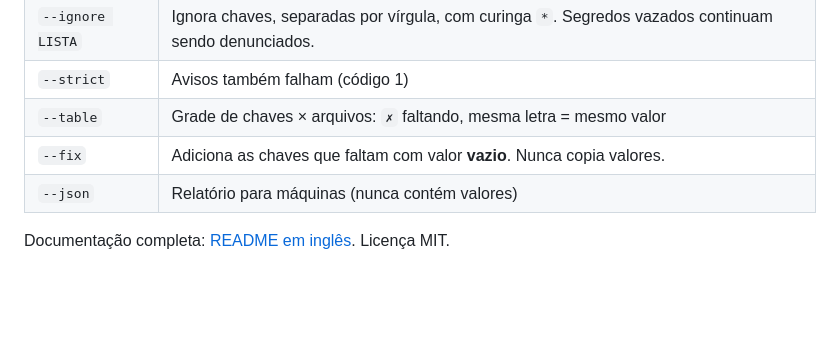
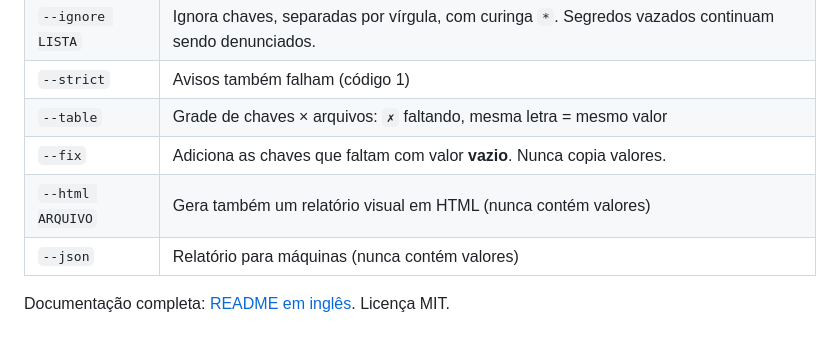
Before and after one commit to Guihakka2/envdiff, a Markdown page: README.pt-BR.md, the part around the change. Rendered like a GitHub page; blank space fills up the shorter version.

```diff
--- a/README.pt-BR.md
+++ b/README.pt-BR.md
@@ -43,6 +43,7 @@ npx @guihakka2/envdiff .env.staging .env.production
 | `--strict` | Avisos também falham (código 1) |
 | `--table` | Grade de chaves × arquivos: `✗` faltando, mesma letra = mesmo valor |
 | `--fix` | Adiciona as chaves que faltam com valor **vazio**. Nunca copia valores. |
+| `--html ARQUIVO` | Gera também um relatório visual em HTML (nunca contém valores) |
 | `--json` | Relatório para máquinas (nunca contém valores) |
 
 Documentação completa: [README em inglês](README.md). Licença MIT.
```
Also changed, not shown: README.ja.md (+1 -0 lines), README.md (+11 -0 lines), docs/report.jpg (added), 5 other files.
